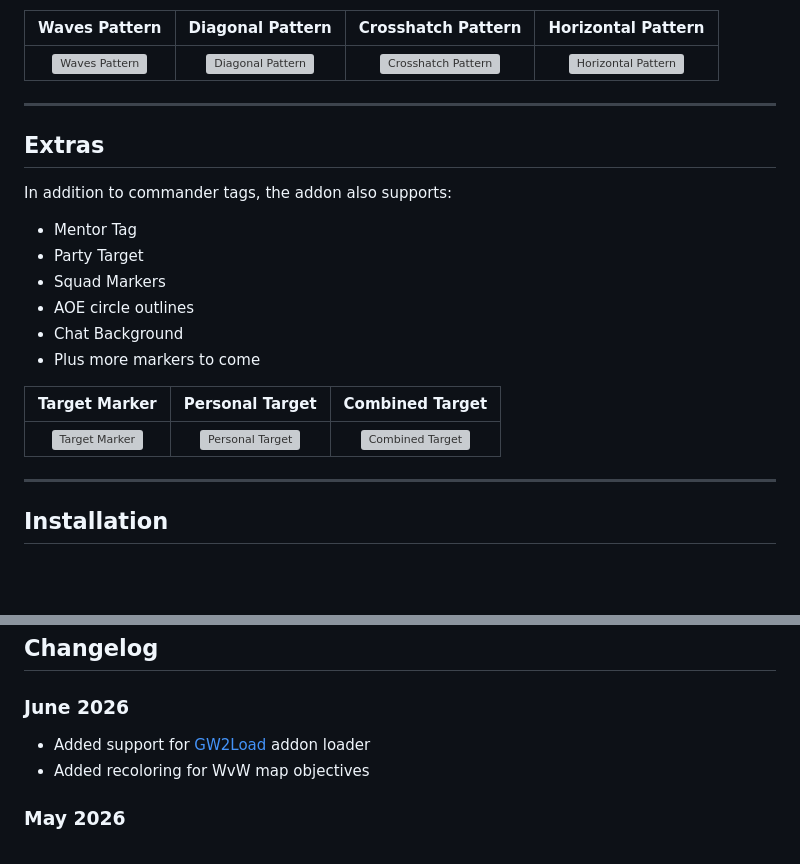
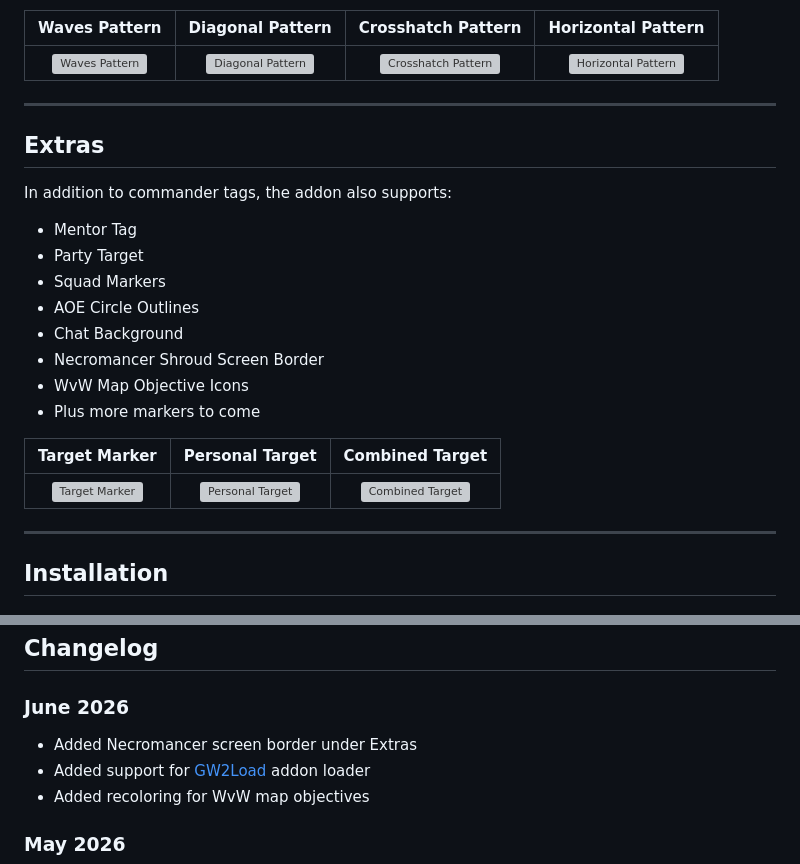
Before and after one commit to jake-greygoose/Commander-Tag-Accessibility-releases, a Markdown page: README.md, 2 parts joined by grey strips. GitHub-like rendering; blank space fills up the shorter version; grey boxes are pictures that could not be loaded.

```diff
--- a/README.md
+++ b/README.md
@@ -53,8 +53,10 @@ In addition to commander tags, the addon also supports:
 * Mentor Tag
 * Party Target
 * Squad Markers
-* AOE circle outlines
+* AOE Circle Outlines
 * Chat Background
+* Necromancer Shroud Screen Border
+* WvW Map Objective Icons
 * Plus more markers to come
 
 | Target Marker | Personal Target | Combined Target |
@@ -157,6 +159,7 @@ We have taken great care not to add anything that might be considered a competit
 ## Changelog
 
 ### June 2026
+* Added Necromancer screen border under Extras
 * Added support for [GW2Load](https://github.com/gw2load/GW2Load) addon loader
 * Added recoloring for WvW map objectives
 
```
Also changed, not shown: other parts of README.md (+7 -7 lines).
